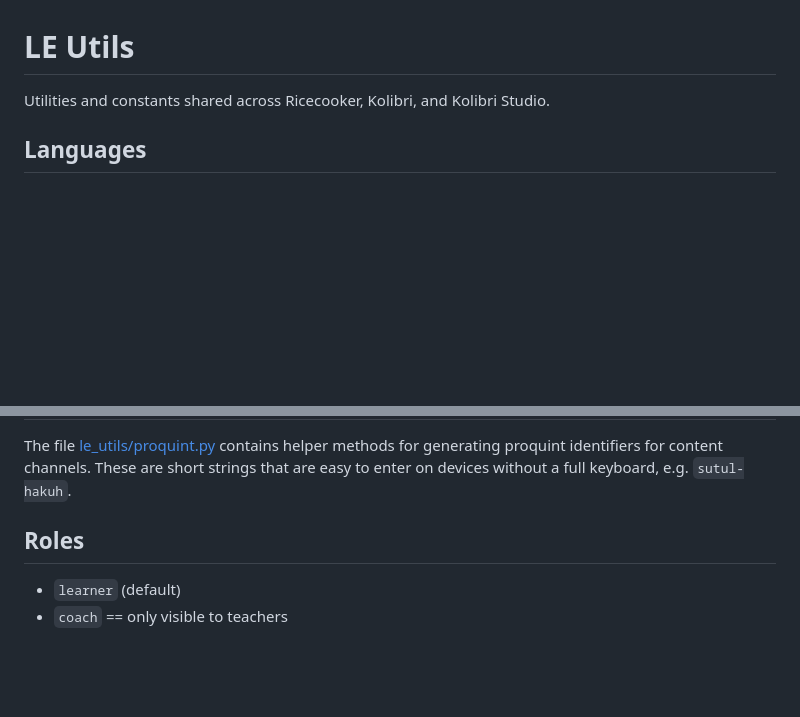
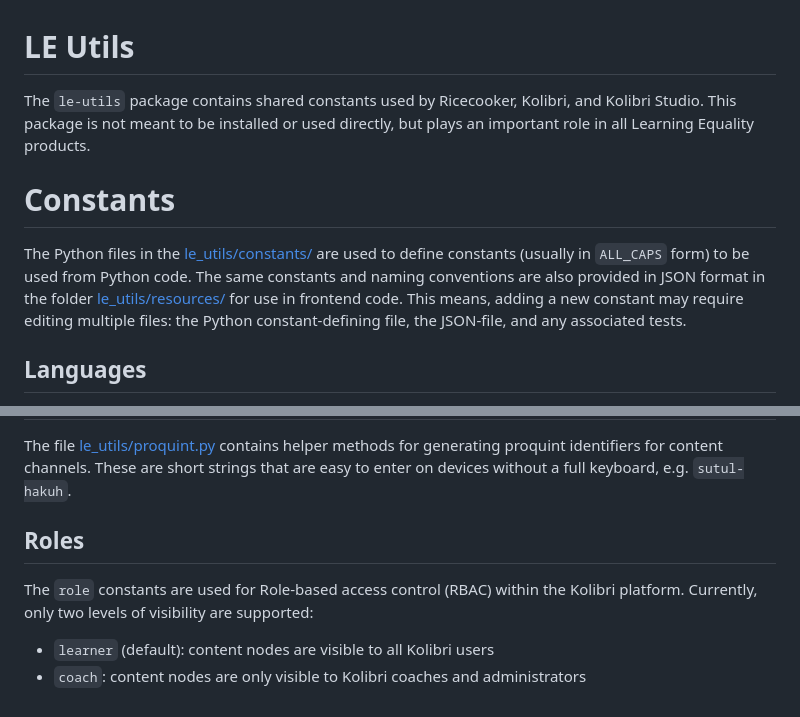
Before and after one commit to learningequality/le-utils, a Markdown page: README.md, 2 parts joined by grey strips. GitHub-like rendering; blank space fills up the shorter version.

```diff
--- a/README.md
+++ b/README.md
@@ -1,7 +1,18 @@
 LE Utils
 ========
-Utilities and constants shared across Ricecooker, Kolibri, and Kolibri Studio.
+The `le-utils` package contains shared constants used by Ricecooker, Kolibri, and
+Kolibri Studio. This package is not meant to be installed or used directly, but
+plays an important role in all Learning Equality products.
 
+
+Constants
+=========
+The Python files in the [le_utils/constants/](./le_utils/constants) are used to
+define constants (usually in `ALL_CAPS` form) to be used from Python code.
+The same constants and naming conventions are also provided in JSON format in the
+folder [le_utils/resources/](le_utils/resources) for use in frontend code.
+This means, adding a new constant may require editing multiple files: the Python
+constant-defining file, the JSON-file, and any associated tests.
 
 
 Languages
@@ -168,8 +196,9 @@ for generating proquint identifiers for content channels. These are short string
 that are easy to enter on devices without a full keyboard, e.g. `sutul-hakuh`.
 
 
-
 Roles
 -----
-  - `learner` (default)
-  - `coach` == only visible to teachers
+The `role` constants are used for Role-based access control (RBAC) within the
+Kolibri platform. Currently, only two levels of visibility are supported:
+  - `learner` (default): content nodes are visible to all Kolibri users
+  - `coach`: content nodes are only visible to Kolibri coaches and administrators
```
Also changed, not shown: other parts of README.md (+38 -21 lines), docs/img/le-utils_constants_and_mapping.png.
